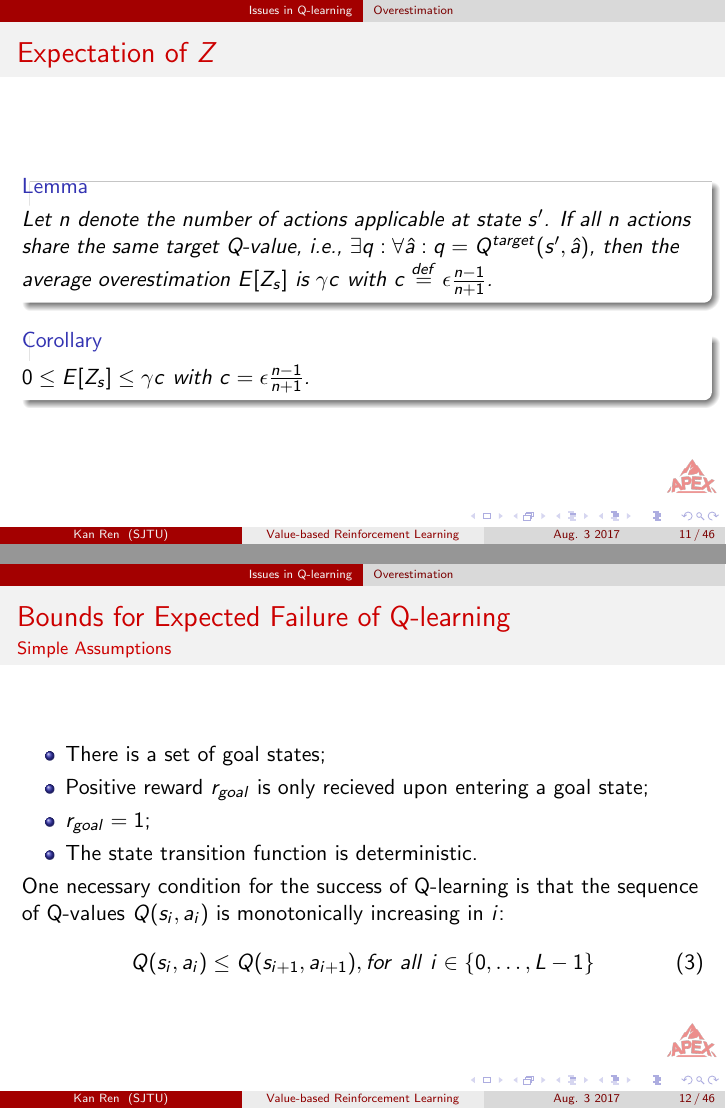
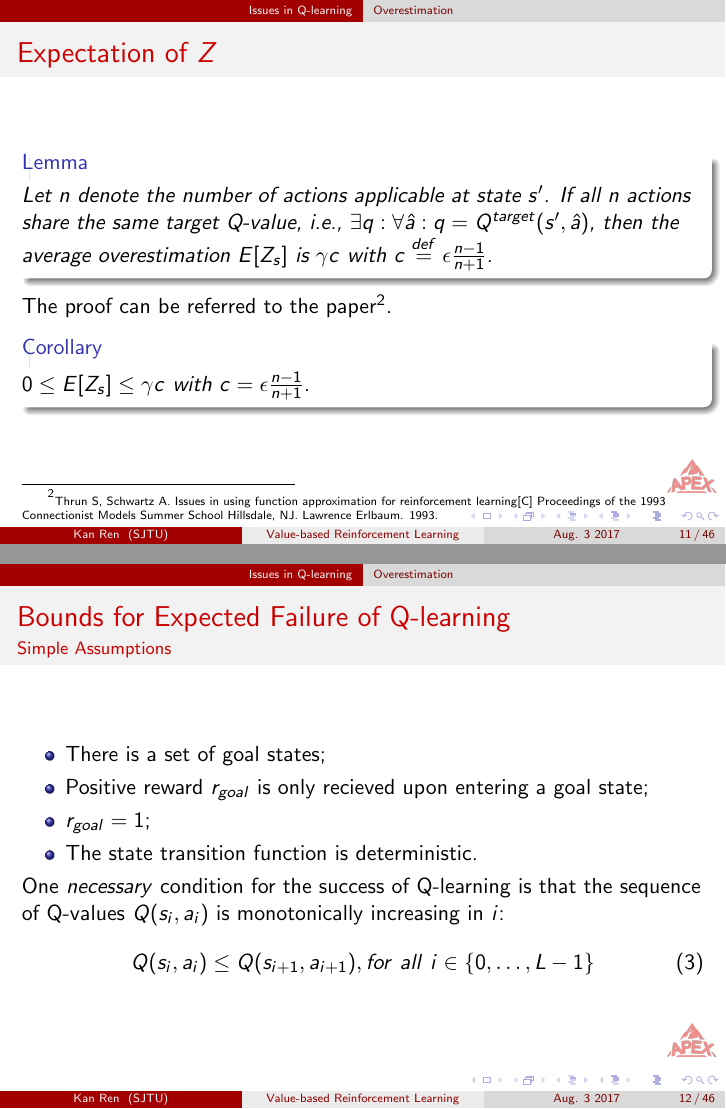
Before and after one commit to rk2900/value-based-reinforcement-learning, LaTeX slides (main.tex): pages 11 and 12 of 47, joined at a grey line. Compiled offline with pdfLaTeX.

Commit message:
add two references. minor in the slide.

```diff
--- a/main.tex
+++ b/main.tex
@@ -194,6 +194,8 @@
 	\begin{Lemma}
 		Let $n$ denote the number of actions applicable at state $s'$. If all $n$ actions share the same target Q-value, i.e., $\exists q: \forall \ha: q=\qt(s', \ha)$, then the average overestimation $E[Z_s]$ is $\gamma c$ with $c \overset{def}{=} \epsilon \frac{n-1}{n+1}$.
 	\end{Lemma}
+
+	The proof can be referred to the paper\footnote{\tiny{Thrun S, Schwartz A. Issues in using function approximation for reinforcement learning[C] Proceedings of the 1993 Connectionist Models Summer School Hillsdale, NJ. Lawrence Erlbaum. 1993.}}.
 	\begin{Corollary}
 		$0 \leq E[Z_s] \leq \gamma c$ with $c = \epsilon \frac{n-1}{n+1}$.
 	\end{Corollary}
@@ -208,7 +210,7 @@
 		\item The state transition function is deterministic.
 	\end{itemize}
 
-	One necessary condition for the success of Q-learning is that the sequence of Q-values $Q(s_i, a_i)$ is monotonically increasing in $i$:
+	One \textit{necessary} condition for the success of Q-learning is that the sequence of Q-values $Q(s_i, a_i)$ is monotonically increasing in $i$:
 	\begin{equation}
 		Q(s_i, a_i) \leq Q(s_{i+1}, a_{i+1}), for~all~ i \in \{0, \ldots, L-1\}
 	\end{equation}
```
Also changed, not shown: issues-approx-rl.pdf (added), main.tex (2 more changed lines), 1 other file.
